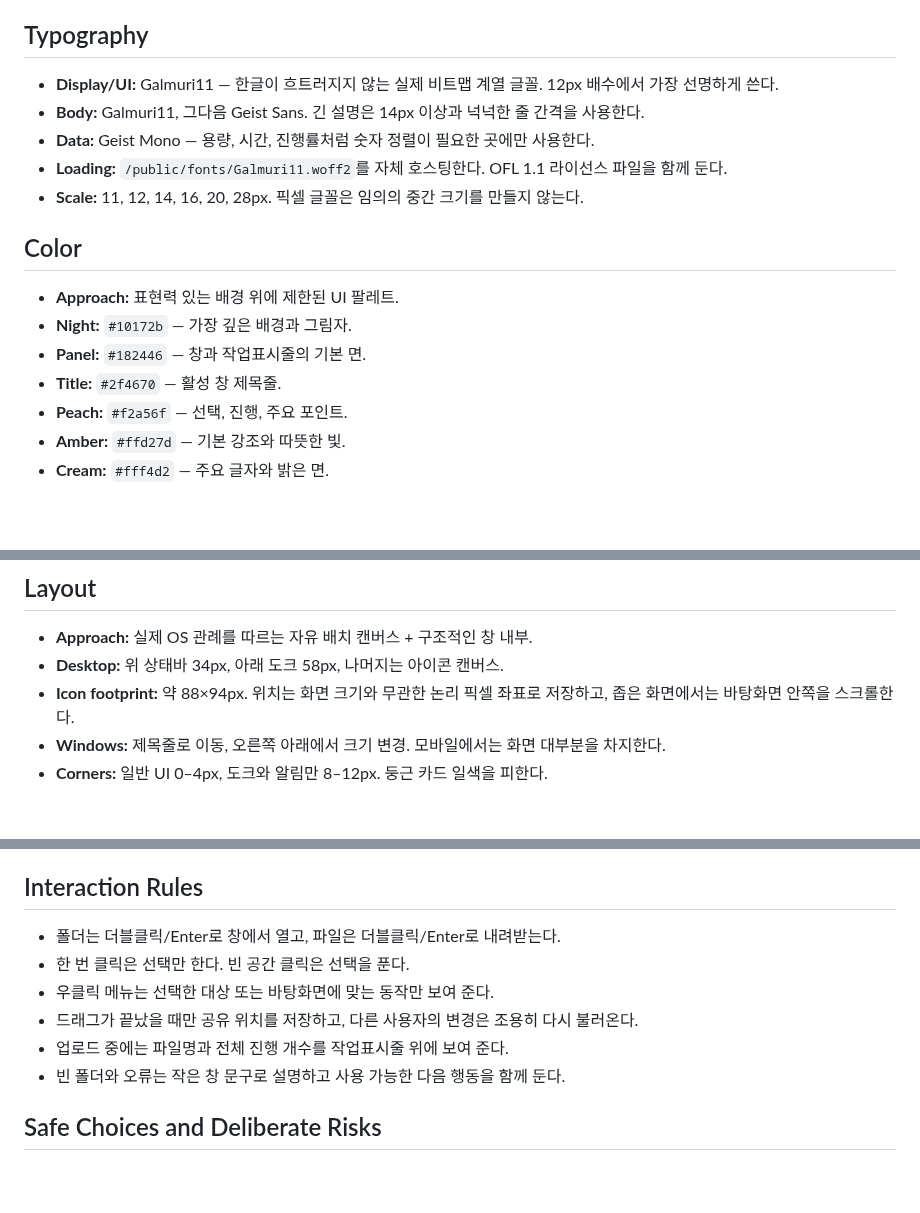
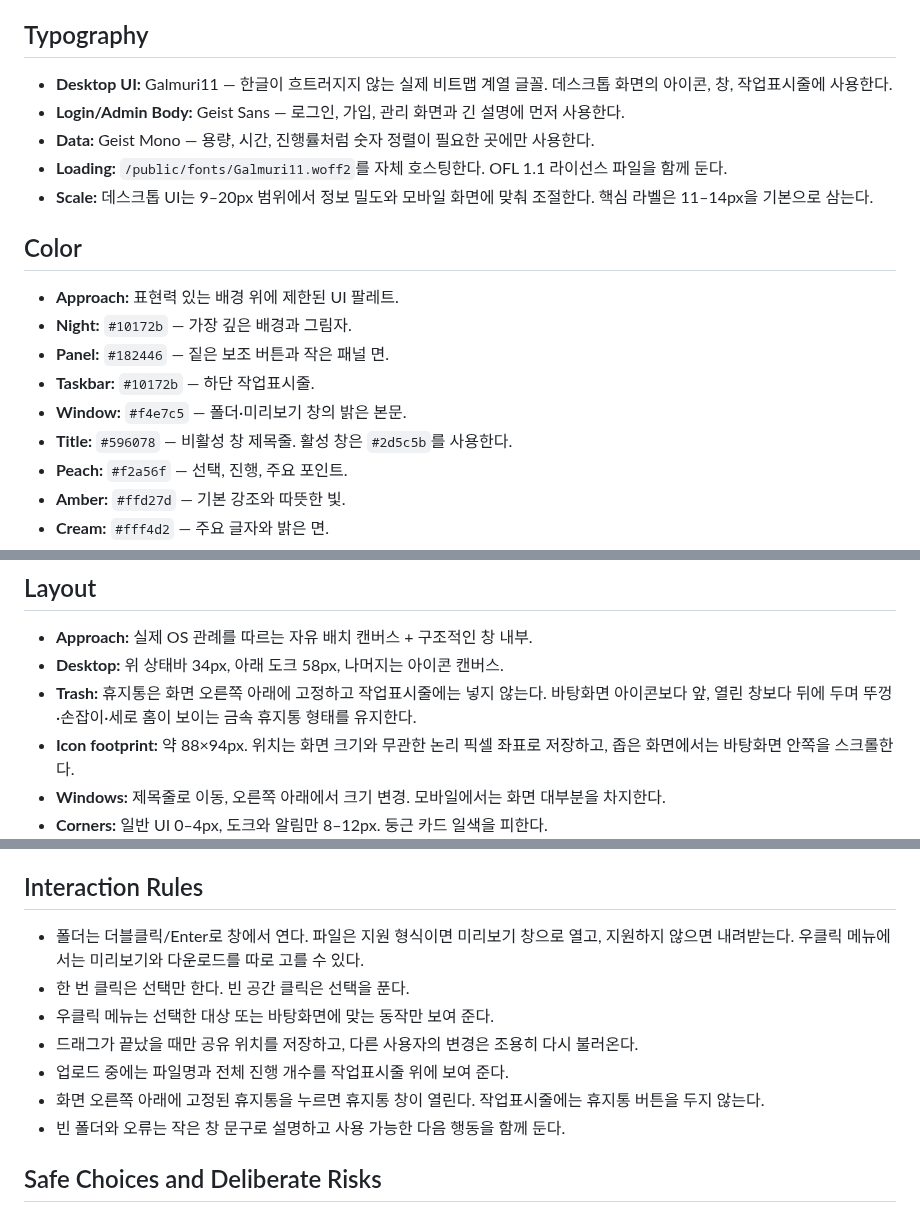
Before and after one commit to Youkamii/sharedesk-template, a Markdown page: DESIGN.md, 3 parts joined by grey strips. GitHub-like rendering; blank space fills up the shorter version.

Commit message:
feat: update trash icon and documentation

```diff
--- a/DESIGN.md
+++ b/DESIGN.md
@@ -15,18 +15,20 @@
 
 ## Typography
 
-- **Display/UI:** Galmuri11 — 한글이 흐트러지지 않는 실제 비트맵 계열 글꼴. 12px 배수에서 가장 선명하게 쓴다.
-- **Body:** Galmuri11, 그다음 Geist Sans. 긴 설명은 14px 이상과 넉넉한 줄 간격을 사용한다.
+- **Desktop UI:** Galmuri11 — 한글이 흐트러지지 않는 실제 비트맵 계열 글꼴. 데스크톱 화면의 아이콘, 창, 작업표시줄에 사용한다.
+- **Login/Admin Body:** Geist Sans — 로그인, 가입, 관리 화면과 긴 설명에 먼저 사용한다.
 - **Data:** Geist Mono — 용량, 시간, 진행률처럼 숫자 정렬이 필요한 곳에만 사용한다.
 - **Loading:** `/public/fonts/Galmuri11.woff2`를 자체 호스팅한다. OFL 1.1 라이선스 파일을 함께 둔다.
-- **Scale:** 11, 12, 14, 16, 20, 28px. 픽셀 글꼴은 임의의 중간 크기를 만들지 않는다.
+- **Scale:** 데스크톱 UI는 9–20px 범위에서 정보 밀도와 모바일 화면에 맞춰 조절한다. 핵심 라벨은 11–14px을 기본으로 삼는다.
 
 ## Color
 
 - **Approach:** 표현력 있는 배경 위에 제한된 UI 팔레트.
 - **Night:** `#10172b` — 가장 깊은 배경과 그림자.
-- **Panel:** `#182446` — 창과 작업표시줄의 기본 면.
-- **Title:** `#2f4670` — 활성 창 제목줄.
+- **Panel:** `#182446` — 짙은 보조 버튼과 작은 패널 면.
+- **Taskbar:** `#10172b` — 하단 작업표시줄.
+- **Window:** `#f4e7c5` — 폴더·미리보기 창의 밝은 본문.
+- **Title:** `#596078` — 비활성 창 제목줄. 활성 창은 `#2d5c5b`를 사용한다.
 - **Peach:** `#f2a56f` — 선택, 진행, 주요 포인트.
 - **Amber:** `#ffd27d` — 기본 강조와 따뜻한 빛.
 - **Cream:** `#fff4d2` — 주요 글자와 밝은 면.
@@ -44,6 +46,7 @@
 
 - **Approach:** 실제 OS 관례를 따르는 자유 배치 캔버스 + 구조적인 창 내부.
 - **Desktop:** 위 상태바 34px, 아래 도크 58px, 나머지는 아이콘 캔버스.
+- **Trash:** 휴지통은 화면 오른쪽 아래에 고정하고 작업표시줄에는 넣지 않는다. 바탕화면 아이콘보다 앞, 열린 창보다 뒤에 두며 뚜껑·손잡이·세로 홈이 보이는 금속 휴지통 형태를 유지한다.
 - **Icon footprint:** 약 88×94px. 위치는 화면 크기와 무관한 논리 픽셀 좌표로 저장하고, 좁은 화면에서는 바탕화면 안쪽을 스크롤한다.
 - **Windows:** 제목줄로 이동, 오른쪽 아래에서 크기 변경. 모바일에서는 화면 대부분을 차지한다.
 - **Corners:** 일반 UI 0–4px, 도크와 알림만 8–12px. 둥근 카드 일색을 피한다.
@@ -58,11 +61,12 @@
 
 ## Interaction Rules
 
-- 폴더는 더블클릭/Enter로 창에서 열고, 파일은 더블클릭/Enter로 내려받는다.
+- 폴더는 더블클릭/Enter로 창에서 연다. 파일은 지원 형식이면 미리보기 창으로 열고, 지원하지 않으면 내려받는다. 우클릭 메뉴에서는 미리보기와 다운로드를 따로 고를 수 있다.
 - 한 번 클릭은 선택만 한다. 빈 공간 클릭은 선택을 푼다.
 - 우클릭 메뉴는 선택한 대상 또는 바탕화면에 맞는 동작만 보여 준다.
 - 드래그가 끝났을 때만 공유 위치를 저장하고, 다른 사용자의 변경은 조용히 다시 불러온다.
 - 업로드 중에는 파일명과 전체 진행 개수를 작업표시줄 위에 보여 준다.
+- 화면 오른쪽 아래에 고정된 휴지통을 누르면 휴지통 창이 열린다. 작업표시줄에는 휴지통 버튼을 두지 않는다.
 - 빈 폴더와 오류는 작은 창 문구로 설명하고 사용 가능한 다음 행동을 함께 둔다.
 
 ## Safe Choices and Deliberate Risks
```
Also changed, not shown: other parts of DESIGN.md (+1 -0 lines), README.md (+6 -4 lines), docs/INSTALL.md (+7 -3 lines), docs/sharedesk-desktop.png, 4 other files.
